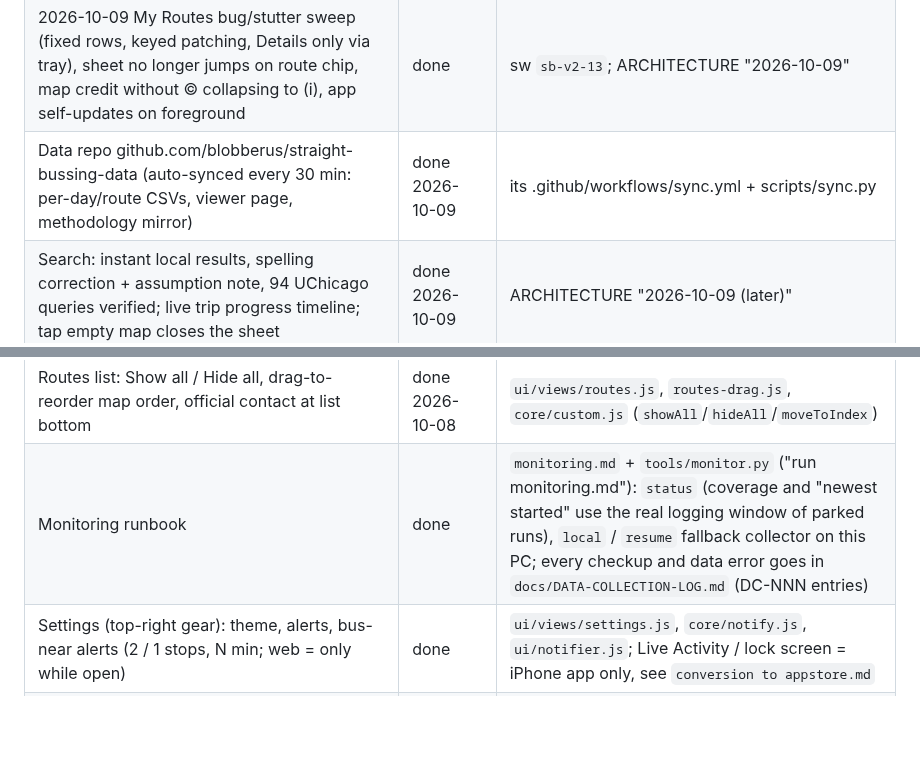
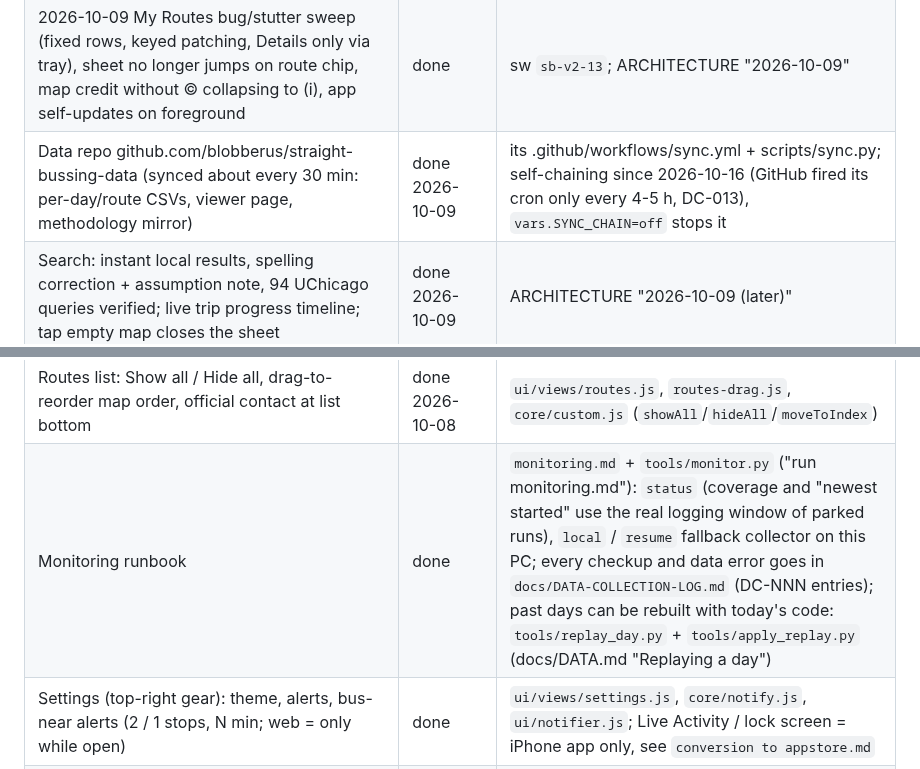
Before and after one commit to blobberus/straight-bussing, a Markdown page: .claude/rules/project.md, 2 parts joined by grey strips. Drawn GitHub-style; blank space fills up the shorter version.

```diff
--- a/.claude/rules/project.md
+++ b/.claude/rules/project.md
@@ -58,7 +58,7 @@ Also every ship: bump the cache name in `web/sw.js` when shell files change; esc
 | Custom routes: tap = show on map (no detail jump); swipe left / More = Details, Edit, Delete; delete confirms in a popup | done 2026-10-08 | `ui/views/myroutes-swipe.js`, `ui/confirm.js`; sw `sb-v2-10` |
 | Place search: on-device index of 1,931 places within a 30-min walk of campus stops (Chipotle, Medici, coffee, apartments; typo/spacing tolerant); Photon only when < 5 local matches | done 2026-10-08 | `tools/build_places.py` -> `web/data/places.json`, `web/js/data/places.js`; sw `sb-v2-11` |
 | 2026-10-09 My Routes bug/stutter sweep (fixed rows, keyed patching, Details only via tray), sheet no longer jumps on route chip, map credit without © collapsing to (i), app self-updates on foreground | done | sw `sb-v2-13`; ARCHITECTURE "2026-10-09" |
-| Data repo github.com/blobberus/straight-bussing-data (auto-synced every 30 min: per-day/route CSVs, viewer page, methodology mirror) | done 2026-10-09 | its .github/workflows/sync.yml + scripts/sync.py |
+| Data repo github.com/blobberus/straight-bussing-data (synced about every 30 min: per-day/route CSVs, viewer page, methodology mirror) | done 2026-10-09 | its .github/workflows/sync.yml + scripts/sync.py; self-chaining since 2026-10-16 (GitHub fired its cron only every 4-5 h, DC-013), `vars.SYNC_CHAIN=off` stops it |
 | Search: instant local results, spelling correction + assumption note, 94 UChicago queries verified; live trip progress timeline; tap empty map closes the sheet | done 2026-10-09 | ARCHITECTURE "2026-10-09 (later)" |
 | Weather / traffic / calendar context | done | `tools/context_fetch.py` + daily `context.yml` -> `data/context/` on the data branch; `tools/context_join.py`; `data/calendar.json`; sources vetted in RouteKnower §3.4 (never scrape Google Maps: terms forbid it) |
 | Theme + basemap styling | done | `web/js/ui/theme.js` (Auto/Light/Dark), `web/js/map/style.js` (OpenFreeMap, patched labels) |
@@ -79,7 +79,7 @@ Also every ship: bump the cache name in `web/sw.js` when shell files change; esc
 | Learned wait/headway (not just ride time) | next | extend data-learning roadmap |
 | v2.1: My Routes tab (custom named route sets, favorite stations), "Make this a custom route", map draw order, direction chevrons + bus rail on route detail, route hours/modified schedules/buses by hour, "only show relevant routes" journeys, alerts moved to Nearby banner | done, live 2026-10-08 | contract: `docs/ARCHITECTURE.md` "v2.1 features"; `core/visibility.js` is the one visibility rule |
 | Routes list: Show all / Hide all, drag-to-reorder map order, official contact at list bottom | done 2026-10-08 | `ui/views/routes.js`, `routes-drag.js`, `core/custom.js` (`showAll`/`hideAll`/`moveToIndex`) |
-| Monitoring runbook | done | `monitoring.md` + `tools/monitor.py` ("run monitoring.md"): `status` (coverage and "newest started" use the real logging window of parked runs), `local` / `resume` fallback collector on this PC; every checkup and data error goes in `docs/DATA-COLLECTION-LOG.md` (DC-NNN entries) |
+| Monitoring runbook | done | `monitoring.md` + `tools/monitor.py` ("run monitoring.md"): `status` (coverage and "newest started" use the real logging window of parked runs), `local` / `resume` fallback collector on this PC; every checkup and data error goes in `docs/DATA-COLLECTION-LOG.md` (DC-NNN entries); past days can be rebuilt with today's code: `tools/replay_day.py` + `tools/apply_replay.py` (docs/DATA.md "Replaying a day") |
 | Settings (top-right gear): theme, alerts, bus-near alerts (2 / 1 stops, N min; web = only while open) | done | `ui/views/settings.js`, `core/notify.js`, `ui/notifier.js`; Live Activity / lock screen = iPhone app only, see `conversion to appstore.md` |
 | iPhone-sized frame on desktop browsers (393x852) | done | `ui/frame.js`, `css/base.css` |
 | QA on a real iPhone (sheet drag, safe areas, keyboard) | next | headless Edge can't confirm |
```
Also changed, not shown: docs/DATA-COLLECTION-LOG.md (+12 -2 lines).
